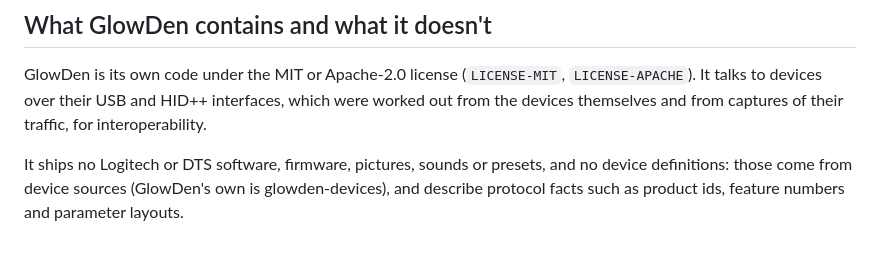
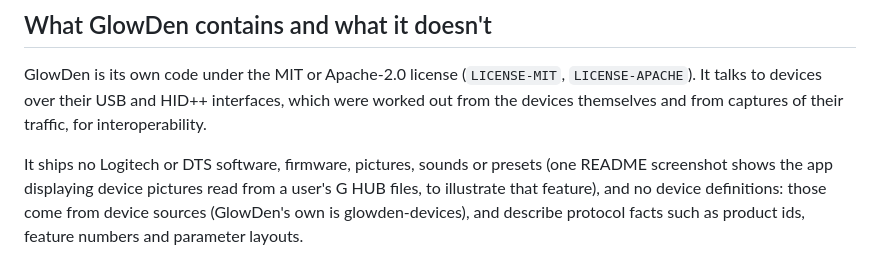
Before and after one commit to LarryGF/glowden, a Markdown page: NOTICE.md, the part around the change. Rendered like a GitHub page.

```diff
--- a/NOTICE.md
+++ b/NOTICE.md
@@ -16,7 +16,9 @@ GlowDen is its own code under the MIT or Apache-2.0 license (`LICENSE-MIT`, `LIC
 It talks to devices over their USB and HID++ interfaces, which were worked out from the
 devices themselves and from captures of their traffic, for interoperability.
 
-It ships no Logitech or DTS software, firmware, pictures, sounds or presets, and no device
+It ships no Logitech or DTS software, firmware, pictures, sounds or presets (one README
+screenshot shows the app displaying device pictures read from a user's G HUB files, to
+illustrate that feature), and no device
 definitions: those come from device sources (GlowDen's own is glowden-devices), and
 describe protocol facts such as product ids, feature numbers and parameter layouts.
 
```
Also changed, not shown: CLAUDE.md (+4 -1 lines), README.md (+11 -0 lines), docs/screenshots/blue-voice.png (added), docs/screenshots/home-ghub.png (added), docs/screenshots/home-plain.png (added), docs/screenshots/lighting.png (added), docs/screenshots/sensitivity.png (added).
